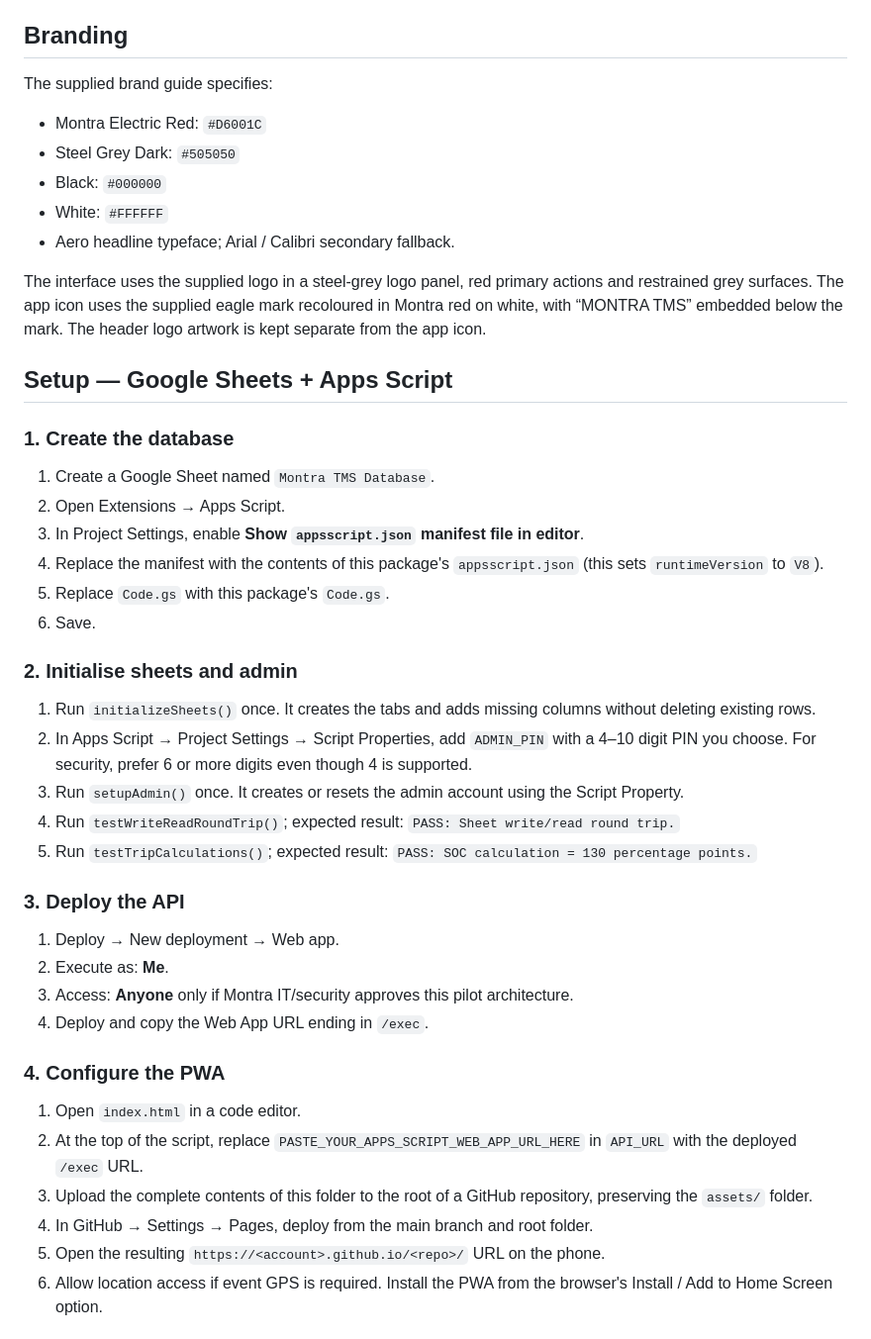
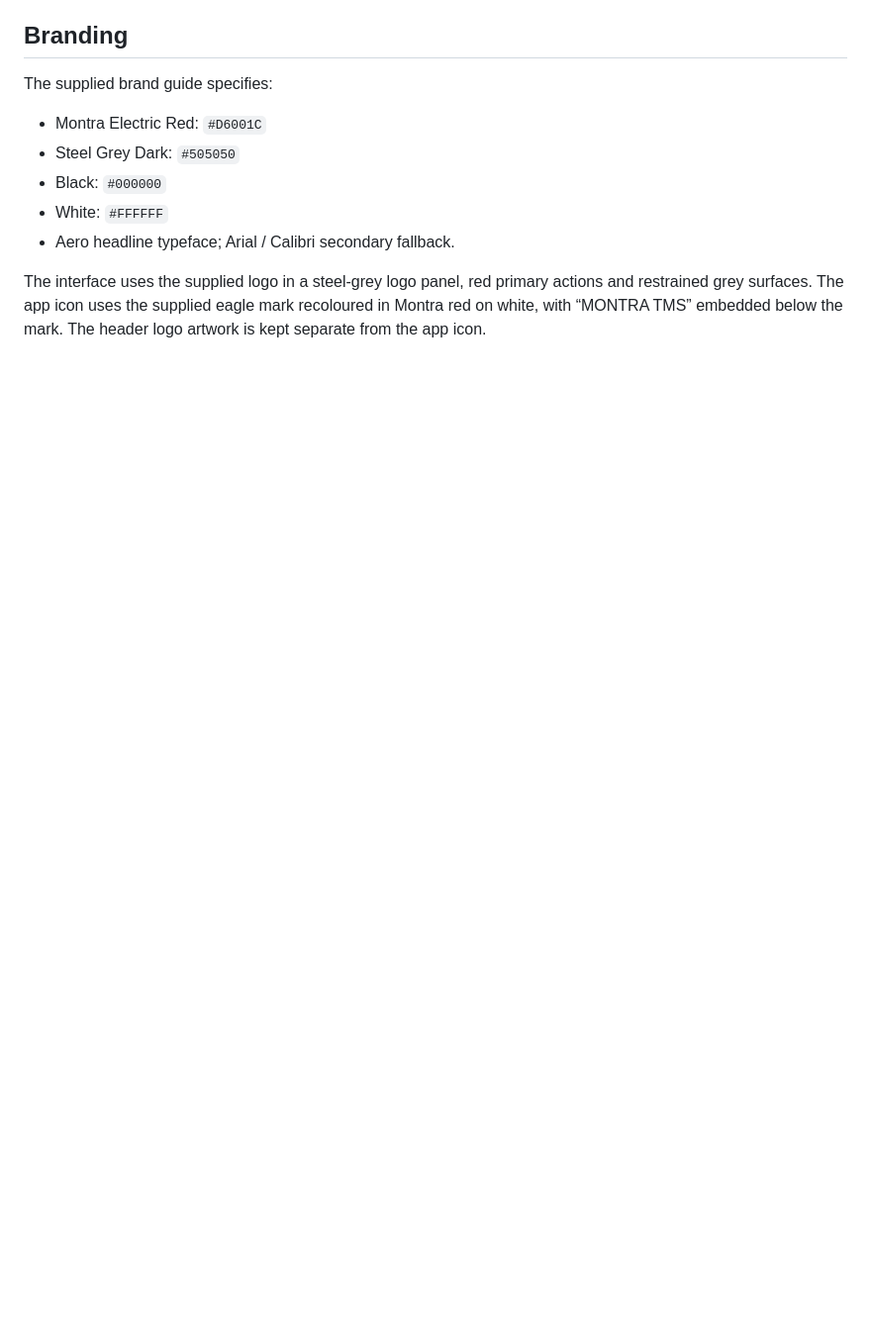
Before and after one commit to apps-by-amritesh/montra-tms, a Markdown page: README.md, the part around one of its changes. Shown at 99% size. Drawn GitHub-style; blank space fills up the shorter version.

```diff
--- a/README.md
+++ b/README.md
@@ -54,38 +54,3 @@ The supplied brand guide specifies:
 
 The interface uses the supplied logo in a steel-grey logo panel, red primary actions and restrained grey surfaces. The app icon uses the supplied eagle mark recoloured in Montra red on white, with “MONTRA TMS” embedded below the mark. The header logo artwork is kept separate from the app icon.
 
-## Setup — Google Sheets + Apps Script
-
-### 1. Create the database
-
-1. Create a Google Sheet named `Montra TMS Database`.
-2. Open Extensions → Apps Script.
-3. In Project Settings, enable **Show `appsscript.json` manifest file in editor**.
-4. Replace the manifest with the contents of this package's `appsscript.json` (this sets `runtimeVersion` to `V8`).
-5. Replace `Code.gs` with this package's `Code.gs`.
-6. Save.
-
-### 2. Initialise sheets and admin
-
-1. Run `initializeSheets()` once. It creates the tabs and adds missing columns without deleting existing rows.
-2. In Apps Script → Project Settings → Script Properties, add `ADMIN_PIN` with a 4–10 digit PIN you choose. For security, prefer 6 or more digits even though 4 is supported.
-3. Run `setupAdmin()` once. It creates or resets the admin account using the Script Property.
-4. Run `testWriteReadRoundTrip()`; expected result: `PASS: Sheet write/read round trip.`
-5. Run `testTripCalculations()`; expected result: `PASS: SOC calculation = 130 percentage points.`
-
-### 3. Deploy the API
-
-1. Deploy → New deployment → Web app.
-2. Execute as: **Me**.
-3. Access: **Anyone** only if Montra IT/security approves this pilot architecture.
-4. Deploy and copy the Web App URL ending in `/exec`.
-
-### 4. Configure the PWA
-
-1. Open `index.html` in a code editor.
-2. At the top of the script, replace `PASTE_YOUR_APPS_SCRIPT_WEB_APP_URL_HERE` in `API_URL` with the deployed `/exec` URL.
-3. Upload the complete contents of this folder to the root of a GitHub repository, preserving the `assets/` folder.
-4. In GitHub → Settings → Pages, deploy from the main branch and root folder.
-5. Open the resulting `https://<account>.github.io/<repo>/` URL on the phone.
-6. Allow location access if event GPS is required. Install the PWA from the browser's Install / Add to Home Screen option.
-
```
Also changed, not shown: other parts of README.md (+0 -22 lines).
